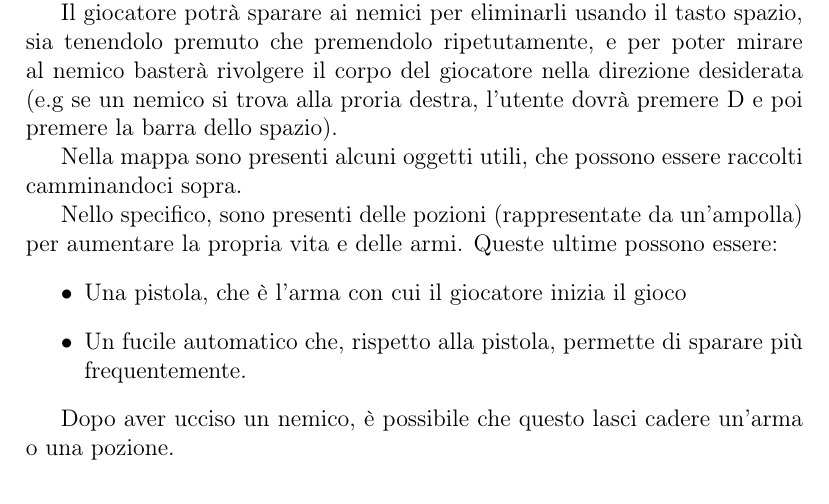
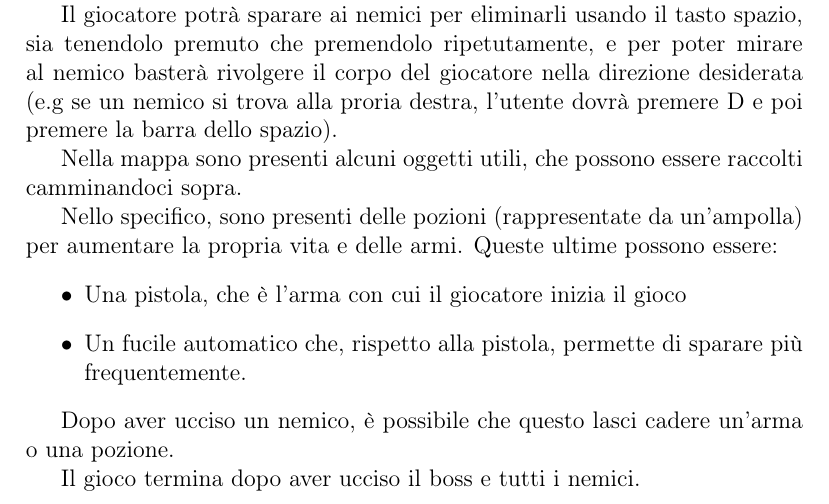
Before and after one commit to eutampieri/OOP20-DISIs-Catacombs, a LaTeX document (report/report.tex): part of page 12 of 14, cut so that both start at the same text. Compiled offline with pdfLaTeX.

Commit message:
Explained when the game ends

```diff
--- a/report/report.tex
+++ b/report/report.tex
@@ -268,6 +268,7 @@
          \item Un fucile automatico che, rispetto alla pistola, permette di sparare più frequentemente.
      \end{itemize}
      \par Dopo aver ucciso un nemico, è possibile che questo lasci cadere un'arma o una pozione.
+    \par Il gioco termina dopo aver ucciso il boss e tutti i nemici.
     \chapter{Esercitazioni di laboratorio}
     \printbibliography[heading=bibintoc]
 \end{document}
```
